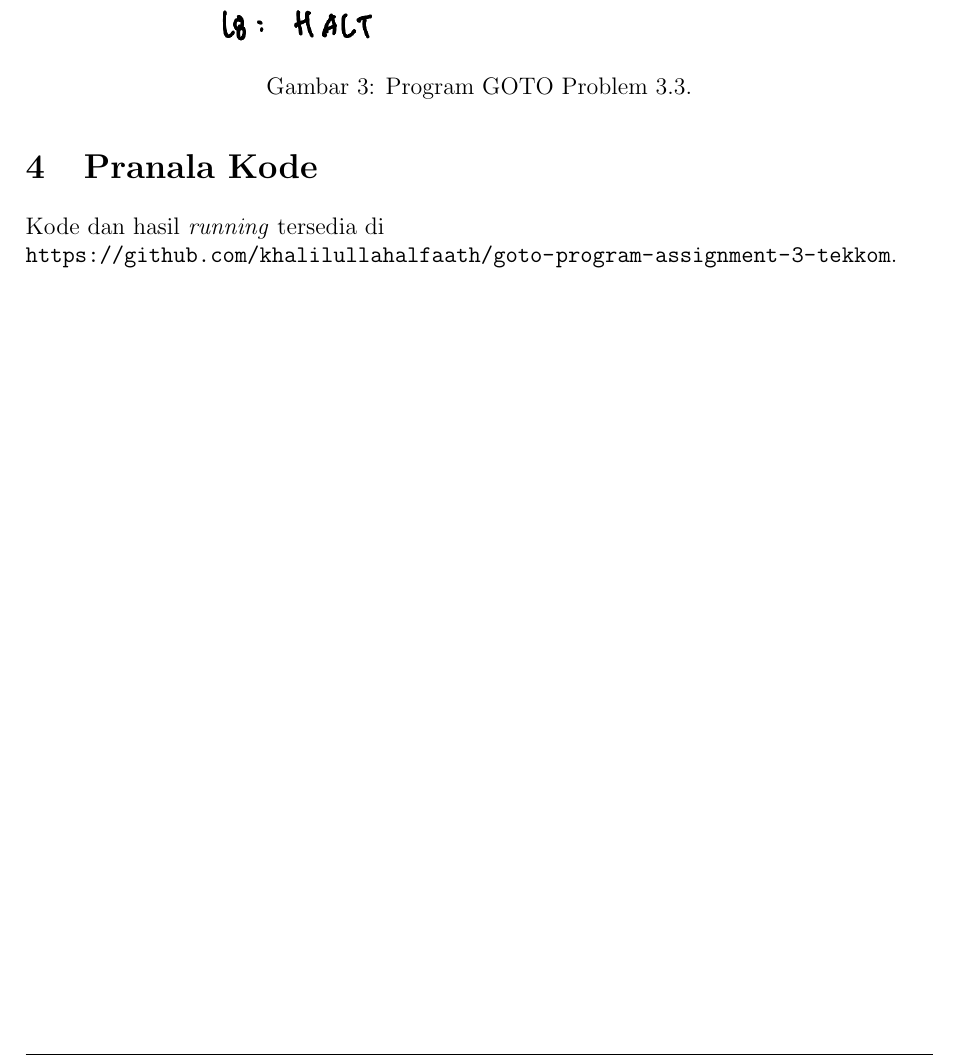
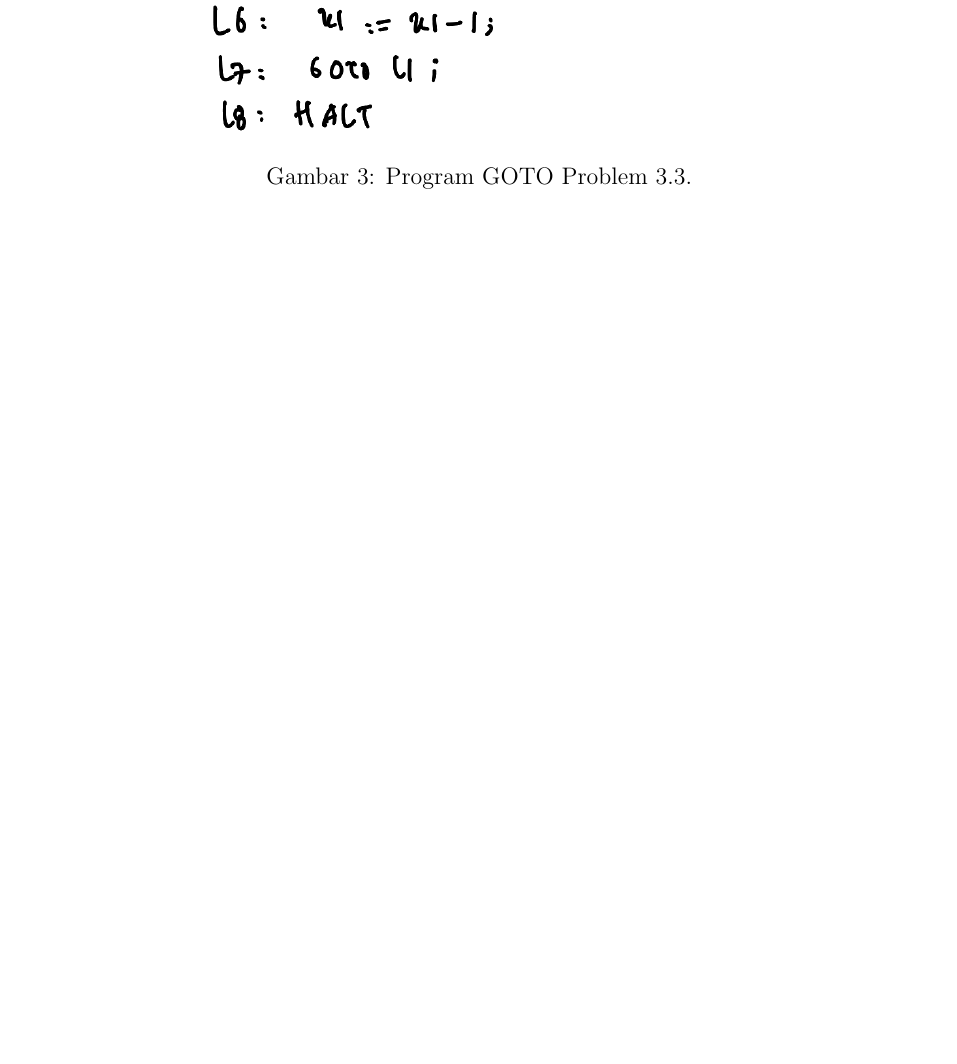
Before and after one commit to khalilullahalfaath/goto-program-assignment-3-tekkom, a LaTeX document (main.tex): part of page 4 of 4, cut so that both start at the same text, the shorter picture padded with empty space. Compiled offline with pdfLaTeX.

Commit message:
Hapus bagian Pranala Kode dari laporan

```diff
--- a/main.tex
+++ b/main.tex
@@ -198,12 +198,4 @@ $\blacksquare$
     \label{fig:goto33}
 \end{figure}
 
-% =========================================================
-% PRANALA KODE
-% =========================================================
-
-\section{Pranala Kode}
-Kode dan hasil \textit{running} tersedia di\\
-\url{https://github.com/khalilullahalfaath/goto-program-assignment-3-tekkom}.
-
 \end{document}
```
